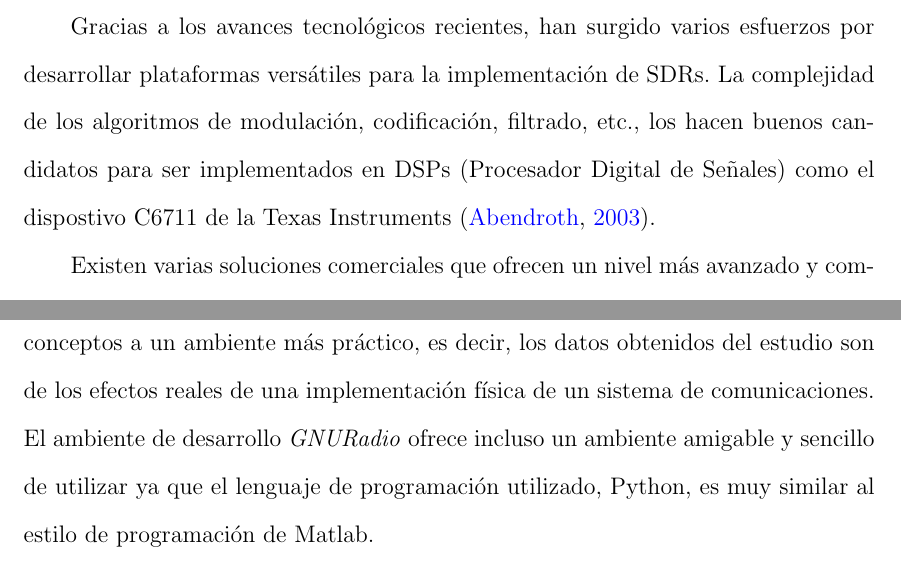
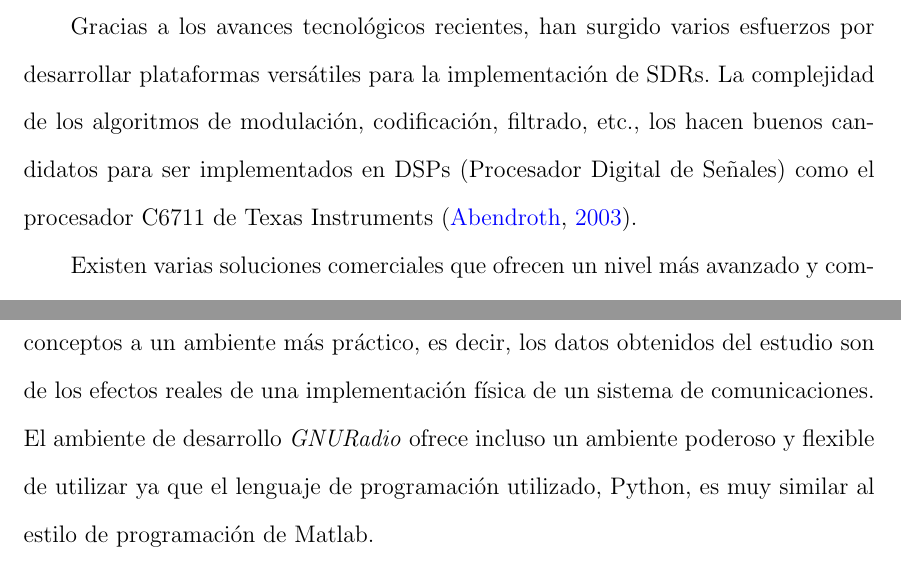
Before and after one commit to angrychuy/MasterThesis, a LaTeX thesis (main.tex, which reads chapters/chapter1.tex): two parts of pages 11 and 13 of 140, joined at a grey line, cut so that both start at the same text. Compiled offline with pdfLaTeX.

Commit message:
Se realizaron varias correcciones de ortografia y cambios al texto.

```diff
--- a/chapters/chapter1.tex
+++ b/chapters/chapter1.tex
@@ -17,7 +17,7 @@ Definido por Software) \cite{mitola}. El sistema se desarroll\'o dentro de la pl
 
 Gracias a los avances tecnol\'ogicos recientes, han surgido varios esfuerzos por desarrollar plataformas vers\'atiles para
 la implementaci\'on de SDRs. La complejidad de los algoritmos de modulaci\'on, codificaci\'on, filtrado, etc., los hacen buenos
-candidatos para ser implementados en DSPs (Procesador Digital de Se\~nales) como el dispostivo C6711 de la Texas Instruments
+candidatos para ser implementados en DSPs (Procesador Digital de Se\~nales) como el procesador C6711 de Texas Instruments
 \cite{abendroth}.
 
 Existen varias soluciones comerciales que ofrecen un nivel m\'as avanzado y completo para la investigaci\'on y desarrollo de
@@ -56,7 +56,7 @@ instituciones se realizan simulaciones en Matlab o en alg\'un otro ambiente de d
 simulados del estudio en cuesti\'on, ya sea la transmisi\'on de alguna se\~nal o el an\'alisis de alg\'un canal de transmisi\'on.
 El USRP ofrece la oportunidad de llevar a cabo estos conceptos a un ambiente m\'as pr\'actico, es decir, los datos obtenidos del
 estudio son de los efectos reales de una implementaci\'on f\'isica de un sistema de comunicaciones. El ambiente de desarrollo
-\emph{GNURadio} ofrece incluso un ambiente amigable y sencillo de utilizar ya que el lenguaje de programaci\'on utilizado,
+\emph{GNURadio} ofrece incluso un ambiente poderoso y flexible de utilizar ya que el lenguaje de programaci\'on utilizado,
 Python, es muy similar al estilo de programaci\'on de Matlab.
 
 % 1.4. Importancia del estudio
```
